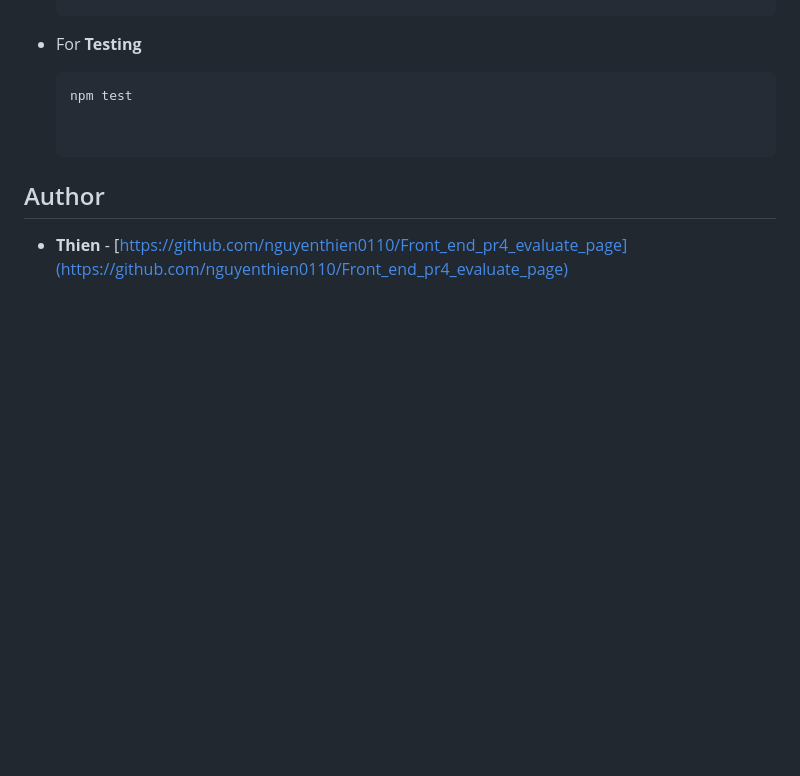
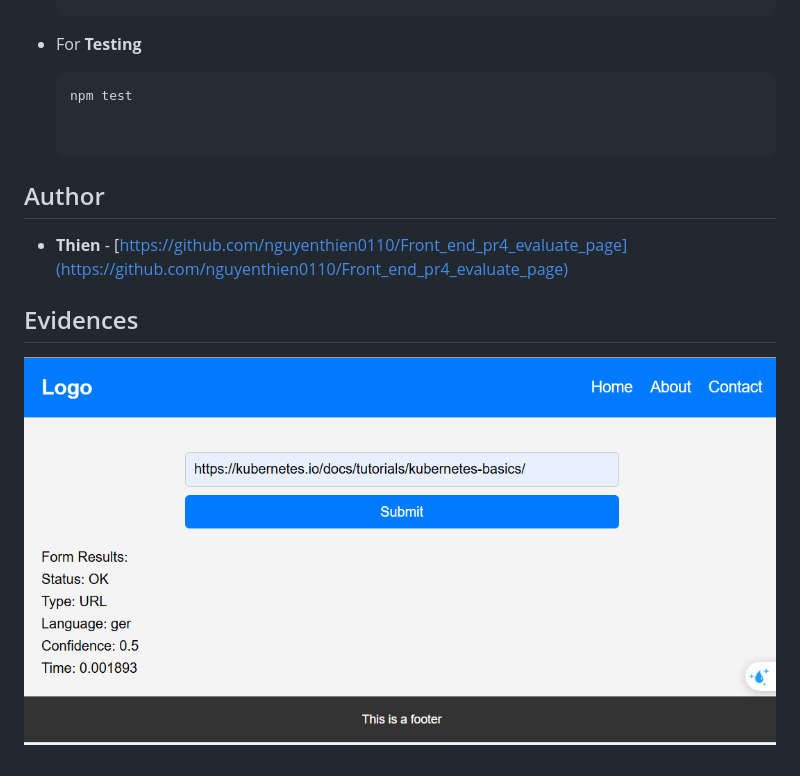
Before and after one commit to nguyenthien0110/Front_end_pr4_evaluate_page, a Markdown page: README.md, the part around the change. GitHub-like rendering; pictures changed too: img/evidence.png (added); blank space fills up the shorter version.

```diff
--- a/README.md
+++ b/README.md
@@ -60,3 +60,8 @@ To start the development server:
 
 ## Author
 - **Thien** - [https://github.com/nguyenthien0110/Front_end_pr4_evaluate_page](https://github.com/nguyenthien0110/Front_end_pr4_evaluate_page)
+
+
+## Evidences
+
+![Output](https://github.com/nguyenthien0110/Front_end_pr4_evaluate_page/blob/main/img/evidence.png)
```
Also changed, not shown: 1 other file.
